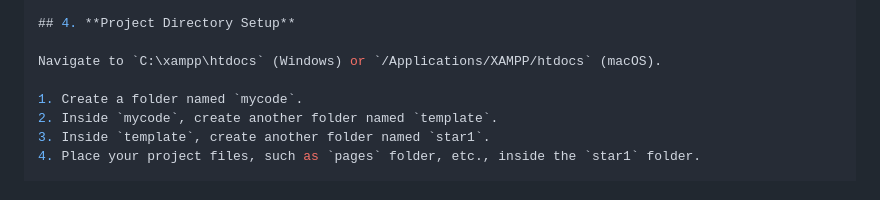
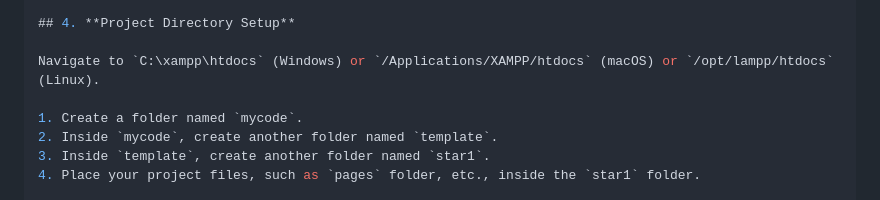
Before and after one commit to kathans22/TrendStream, a Markdown page: README.md, the part around the change. Drawn GitHub-style.

```diff
--- a/README.md
+++ b/README.md
@@ -796,7 +796,7 @@ COMMIT;
 
 ## 4. **Project Directory Setup**
 
-Navigate to `C:\xampp\htdocs` (Windows) or `/Applications/XAMPP/htdocs` (macOS).
+Navigate to `C:\xampp\htdocs` (Windows) or `/Applications/XAMPP/htdocs` (macOS) or `/opt/lampp/htdocs` (Linux).
 
 1. Create a folder named `mycode`.
 2. Inside `mycode`, create another folder named `template`.
```
